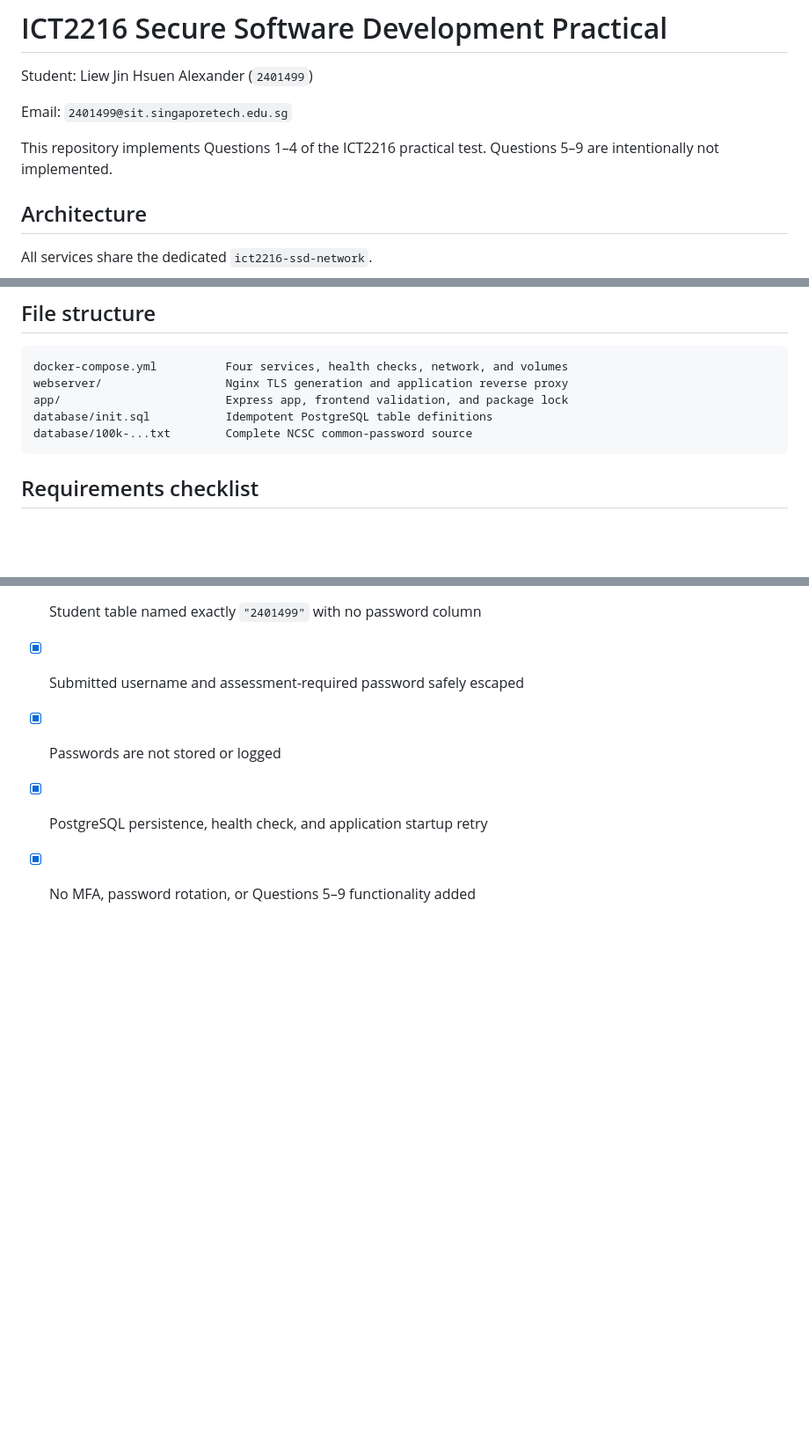
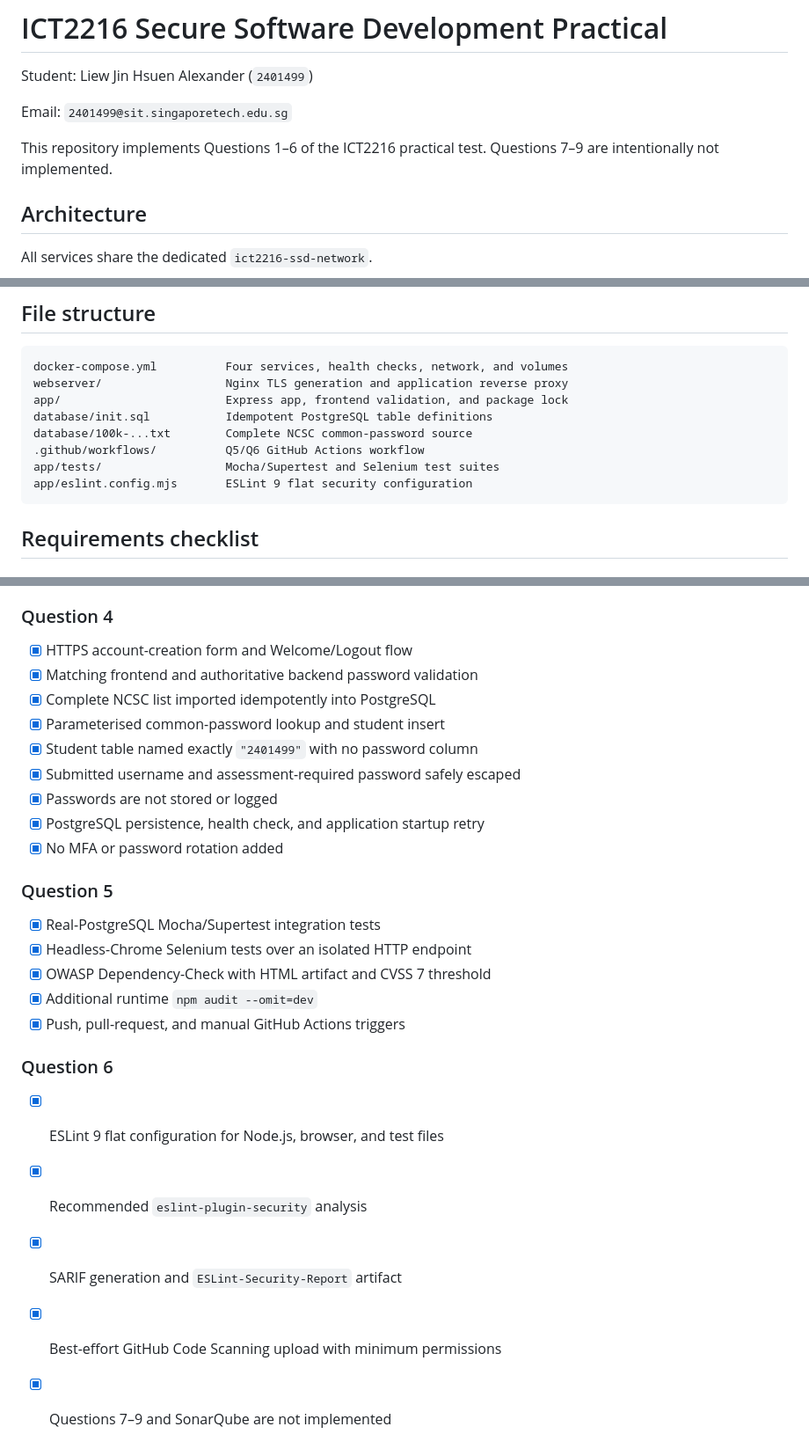
Before and after one commit to AlexanderLiew/ICT2116-SSD-Quiz, a Markdown page: README.md, 3 parts joined by grey strips. Shown at 88% size. Drawn GitHub-style; blank space fills up the shorter version.

````diff
--- a/README.md
+++ b/README.md
@@ -4,8 +4,8 @@ Student: Liew Jin Hsuen Alexander (`2401499`)
 
 Email: `2401499@sit.singaporetech.edu.sg`
 
-This repository implements Questions 1–4 of the ICT2216 practical test.
-Questions 5–9 are intentionally not implemented.
+This repository implements Questions 1–6 of the ICT2216 practical test.
+Questions 7–9 are intentionally not implemented.
 
 ## Architecture
 
@@ -194,6 +260,9 @@ webserver/                  Nginx TLS generation and application reverse proxy
 app/                        Express app, frontend validation, and package lock
 database/init.sql           Idempotent PostgreSQL table definitions
 database/100k-...txt        Complete NCSC common-password source
+.github/workflows/          Q5/Q6 GitHub Actions workflow
+app/tests/                  Mocha/Supertest and Selenium test suites
+app/eslint.config.mjs       ESLint 9 flat security configuration
 ```
 
 ## Requirements checklist
@@ -225,4 +294,20 @@ database/100k-...txt        Complete NCSC common-password source
 - [x] Submitted username and assessment-required password safely escaped
 - [x] Passwords are not stored or logged
 - [x] PostgreSQL persistence, health check, and application startup retry
-- [x] No MFA, password rotation, or Questions 5–9 functionality added
+- [x] No MFA or password rotation added
+
+### Question 5
+
+- [x] Real-PostgreSQL Mocha/Supertest integration tests
+- [x] Headless-Chrome Selenium tests over an isolated HTTP endpoint
+- [x] OWASP Dependency-Check with HTML artifact and CVSS 7 threshold
+- [x] Additional runtime `npm audit --omit=dev`
+- [x] Push, pull-request, and manual GitHub Actions triggers
+
+### Question 6
+
+- [x] ESLint 9 flat configuration for Node.js, browser, and test files
+- [x] Recommended `eslint-plugin-security` analysis
+- [x] SARIF generation and `ESLint-Security-Report` artifact
+- [x] Best-effort GitHub Code Scanning upload with minimum permissions
+- [x] Questions 7–9 and SonarQube are not implemented
````
Also changed, not shown: other parts of README.md (+66 -0 lines).
